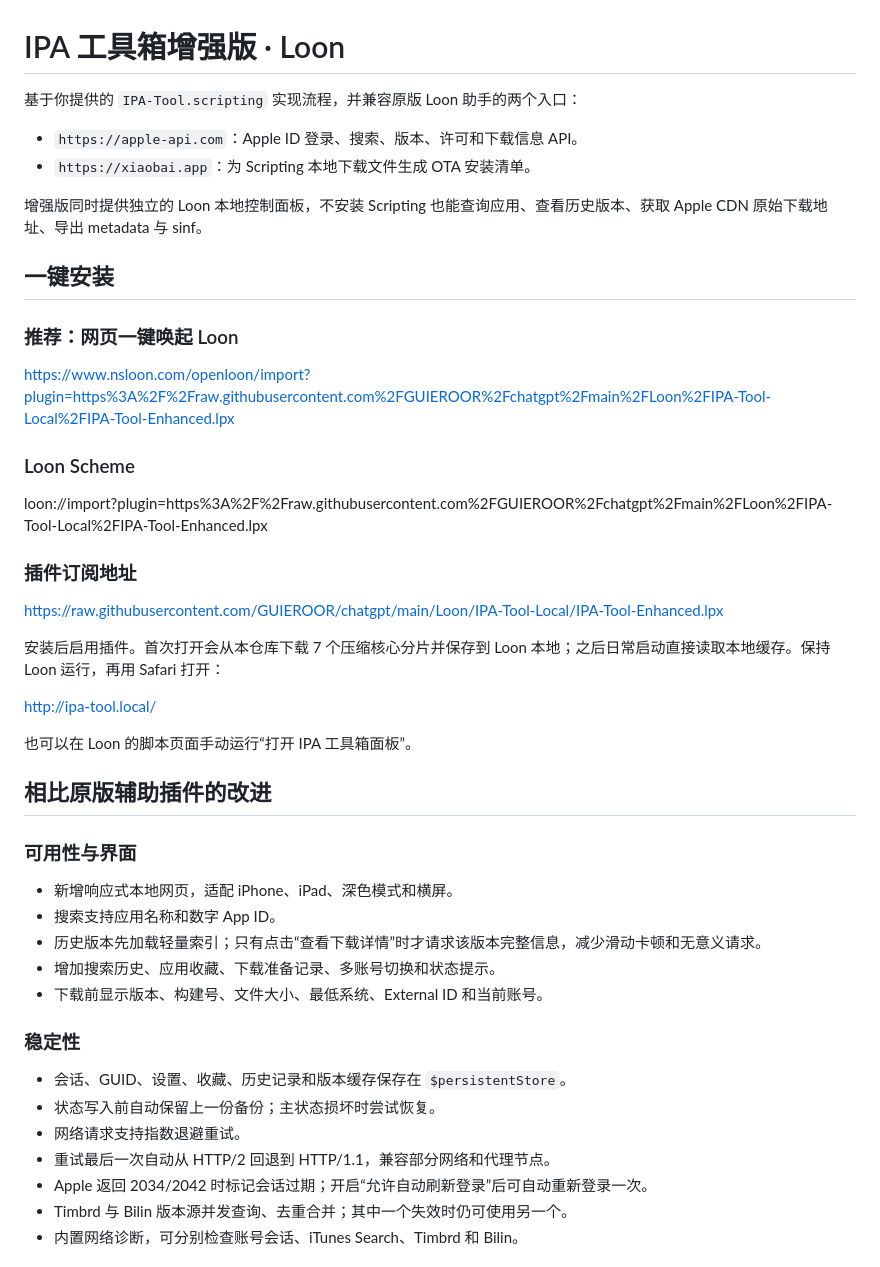
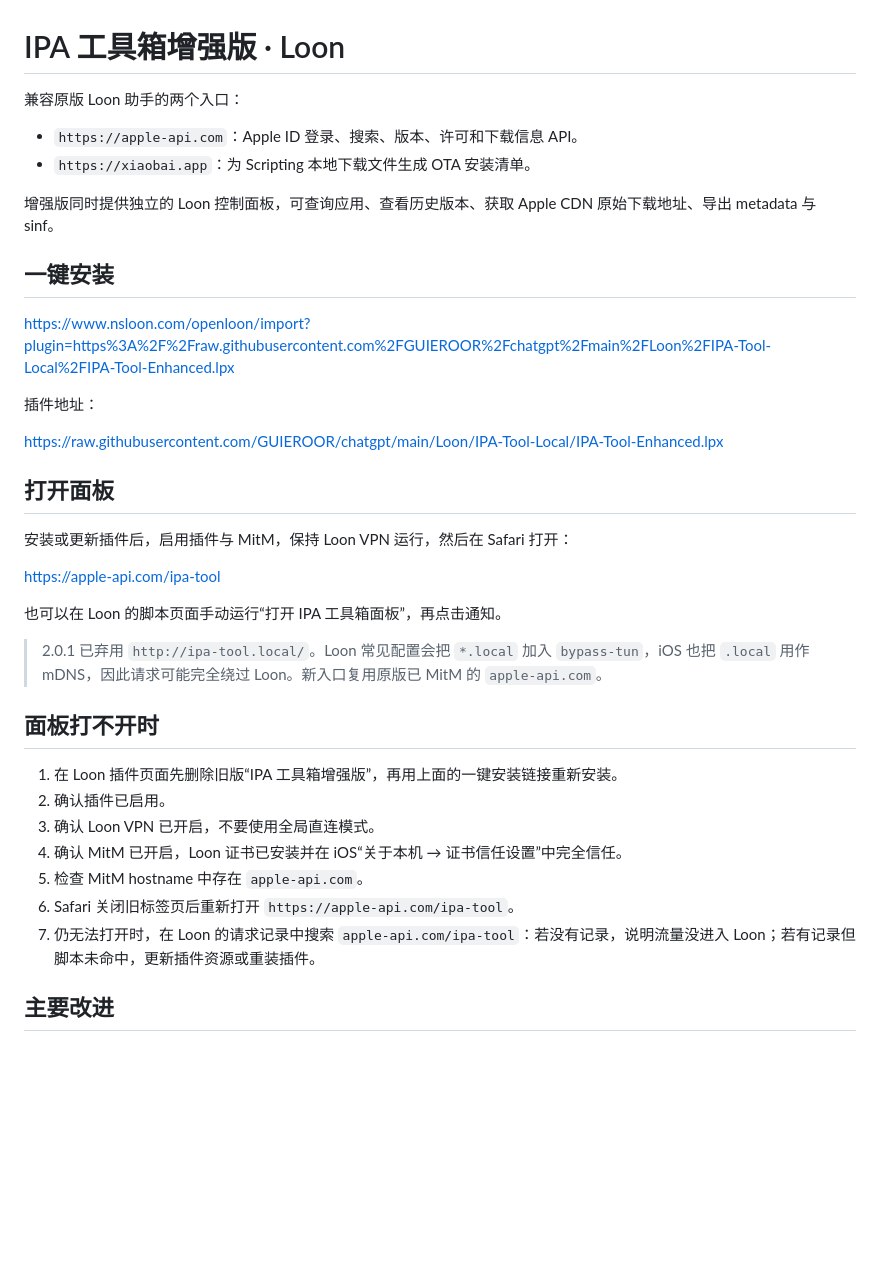
Before and after one commit to GUIEROOR/chatgpt, a Markdown page: Loon/IPA-Tool-Local/README.md, the part around one of its changes. GitHub-like rendering; blank space fills up the shorter version.

```diff
--- a/Loon/IPA-Tool-Local/README.md
+++ b/Loon/IPA-Tool-Local/README.md
@@ -1,49 +1,39 @@
 # IPA 工具箱增强版 · Loon
 
-基于你提供的 `IPA-Tool.scripting` 实现流程，并兼容原版 Loon 助手的两个入口：
+兼容原版 Loon 助手的两个入口：
 
 - `https://apple-api.com`：Apple ID 登录、搜索、版本、许可和下载信息 API。
 - `https://xiaobai.app`：为 Scripting 本地下载文件生成 OTA 安装清单。
 
-增强版同时提供独立的 Loon 本地控制面板，不安装 Scripting 也能查询应用、查看历史版本、获取 Apple CDN 原始下载地址、导出 metadata 与 sinf。
+增强版同时提供独立的 Loon 控制面板，可查询应用、查看历史版本、获取 Apple CDN 原始下载地址、导出 metadata 与 sinf。
 
 ## 一键安装
 
-### 推荐：网页一键唤起 Loon
-
 https://www.nsloon.com/openloon/import?plugin=https%3A%2F%2Fraw.githubusercontent.com%2FGUIEROOR%2Fchatgpt%2Fmain%2FLoon%2FIPA-Tool-Local%2FIPA-Tool-Enhanced.lpx
 
-### Loon Scheme
-
-loon://import?plugin=https%3A%2F%2Fraw.githubusercontent.com%2FGUIEROOR%2Fchatgpt%2Fmain%2FLoon%2FIPA-Tool-Local%2FIPA-Tool-Enhanced.lpx
-
-### 插件订阅地址
+插件地址：
 
 https://raw.githubusercontent.com/GUIEROOR/chatgpt/main/Loon/IPA-Tool-Local/IPA-Tool-Enhanced.lpx
 
-安装后启用插件。首次打开会从本仓库下载 7 个压缩核心分片并保存到 Loon 本地；之后日常启动直接读取本地缓存。保持 Loon 运行，再用 Safari 打开：
+## 打开面板
 
-http://ipa-tool.local/
+安装或更新插件后，启用插件与 MitM，保持 Loon VPN 运行，然后在 Safari 打开：
 
-也可以在 Loon 的脚本页面手动运行“打开 IPA 工具箱面板”。
+https://apple-api.com/ipa-tool
 
-## 相比原版辅助插件的改进
+也可以在 Loon 的脚本页面手动运行“打开 IPA 工具箱面板”，再点击通知。
 
-### 可用性与界面
+> 2.0.1 已弃用 `http://ipa-tool.local/`。Loon 常见配置会把 `*.local` 加入 `bypass-tun`，iOS 也把 `.local` 用作 mDNS，因此请求可能完全绕过 Loon。新入口复用原版已 MitM 的 `apple-api.com`。
 
-- 新增响应式本地网页，适配 iPhone、iPad、深色模式和横屏。
-- 搜索支持应用名称和数字 App ID。
-- 历史版本先加载轻量索引；只有点击“查看下载详情”时才请求该版本完整信息，减少滑动卡顿和无意义请求。
-- 增加搜索历史、应用收藏、下载准备记录、多账号切换和状态提示。
-- 下载前显示版本、构建号、文件大小、最低系统、External ID 和当前账号。
+## 面板打不开时
 
-### 稳定性
+1. 在 Loon 插件页面先删除旧版“IPA 工具箱增强版”，再用上面的一键安装链接重新安装。
+2. 确认插件已启用。
+3. 确认 Loon VPN 已开启，不要使用全局直连模式。
+4. 确认 MitM 已开启，Loon 证书已安装并在 iOS“关于本机 → 证书信任设置”中完全信任。
+5. 检查 MitM hostname 中存在 `apple-api.com`。
+6. Safari 关闭旧标签页后重新打开 `https://apple-api.com/ipa-tool`。
+7. 仍无法打开时，在 Loon 的请求记录中搜索 `apple-api.com/ipa-tool`：若没有记录，说明流量没进入 Loon；若有记录但脚本未命中，更新插件资源或重装插件。
 
-- 会话、GUID、设置、收藏、历史记录和版本缓存保存在 `$persistentStore`。
-- 状态写入前自动保留上一份备份；主状态损坏时尝试恢复。
-- 网络请求支持指数退避重试。
-- 重试最后一次自动从 HTTP/2 回退到 HTTP/1.1，兼容部分网络和代理节点。
-- Apple 返回 2034/2042 时标记会话过期；开启“允许自动刷新登录”后可自动重新登录一次。
-- Timbrd 与 Bilin 版本源并发查询、去重合并；其中一个失效时仍可使用另一个。
-- 内置网络诊断，可分别检查账号会话、iTunes Search、Timbrd 和 Bilin。
+## 主要改进
 
```
Also changed, not shown: other parts of Loon/IPA-Tool-Local/README.md (+15 -61 lines).
